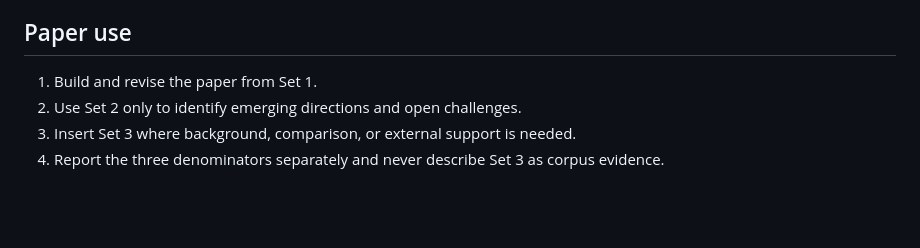
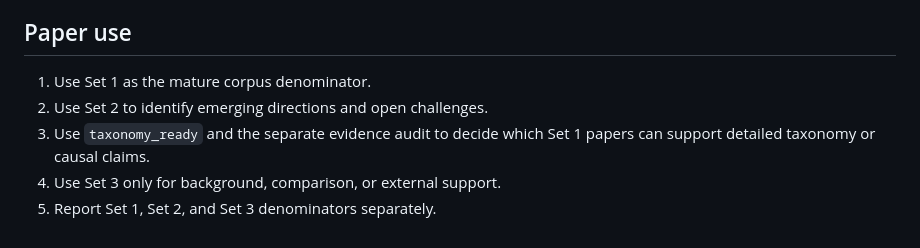
Before and after one commit to BrookeYangRui/multiagent_security_corpus, a Markdown page: CORPUS_SET_POLICY.md, the part around one of its changes. Drawn GitHub-style; blank space fills up the shorter version.

```diff
--- a/CORPUS_SET_POLICY.md
+++ b/CORPUS_SET_POLICY.md
@@ -74,7 +63,8 @@ Set 3 rows must record its citation role and the paper section or claim it suppo
 
 ## Paper use
 
-1. Build and revise the paper from Set 1.
-2. Use Set 2 only to identify emerging directions and open challenges.
-3. Insert Set 3 where background, comparison, or external support is needed.
-4. Report the three denominators separately and never describe Set 3 as corpus evidence.
+1. Use Set 1 as the mature corpus denominator.
+2. Use Set 2 to identify emerging directions and open challenges.
+3. Use `taxonomy_ready` and the separate evidence audit to decide which Set 1 papers can support detailed taxonomy or causal claims.
+4. Use Set 3 only for background, comparison, or external support.
+5. Report Set 1, Set 2, and Set 3 denominators separately.
```
Also changed, not shown: other parts of CORPUS_SET_POLICY.md (+26 -37 lines).
